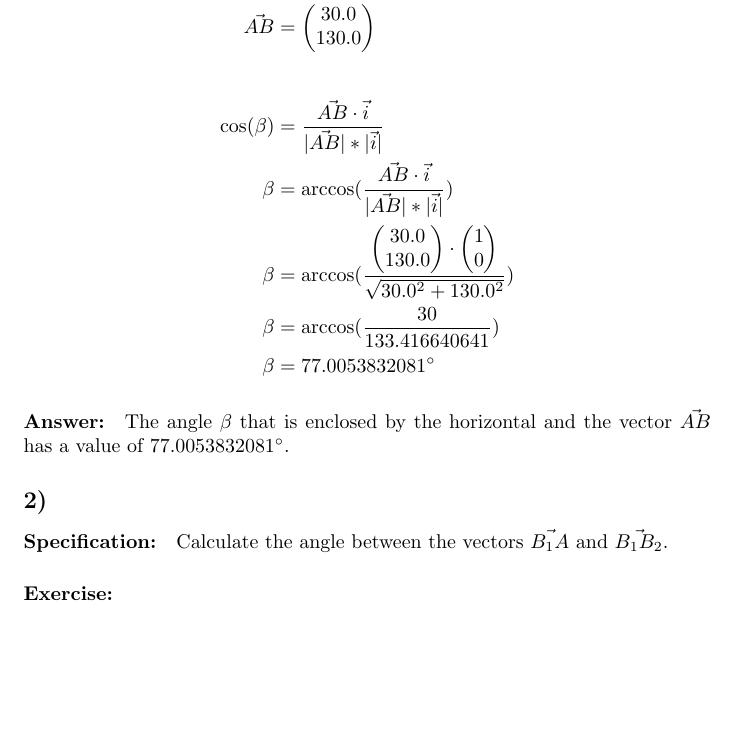
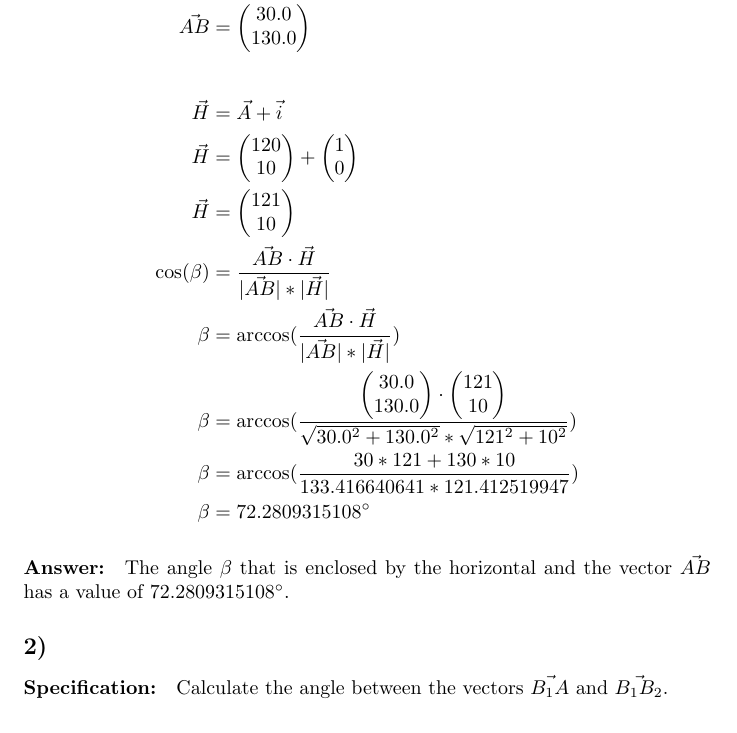
Before and after one commit to DHIF20-HTBLA-Kaindorf/work, a LaTeX problem sheet (2022-2023/mathematics/exercise-for-15th-and-16th-of-feburary/exercise.tex): part of page 8 of 8 before the commit and part of page 8 of 9 after it, cut so that both start at the same text, the shorter picture padded with empty space. Compiled offline with pdfLaTeX.

Commit message:
Fix error

```diff
--- a/2022-2023/mathematics/exercise-for-15th-and-16th-of-feburary/exercise.tex
+++ b/2022-2023/mathematics/exercise-for-15th-and-16th-of-feburary/exercise.tex
@@ -219,6 +219,11 @@ $\phi$ which is enclosed by $\vec{AB}$ and $\vec{AC}$, and the area $A_{rea}$ of
     0
 \end{pmatrix}}
 
+\def\vH{\begin{pmatrix}
+   121 \\
+   10
+\end{pmatrix}}
+
 \paragraph{Specification:}
 Given are the points \pA, \pBOne, and \pBTwo. Calculate the angle $\beta$ that encloses the
 horizontal and the vector $\vec{pApB_1}$.
@@ -230,16 +235,19 @@ Let $\vec{i}$ be the horizontal enclosing $\beta$.
 \begin{align*}
     \vec{AB} &= \vBOne - \vA \\
     \vec{AB} &= \vAB \\[20pt]
-    \cos(\beta) &= \frac{\vec{AB} \cdot \vec{i}}{|\vec{AB}| * |\vec{i}|} \\
-    \beta &= \arccos(\frac{\vec{AB} \cdot \vec{i}}{|\vec{AB}| * |\vec{i}|}) \\
-    \beta &= \arccos(\frac{\vAB \cdot \vI}{\sqrt{\vABX^2 + \vABY^2}}) \\
-    \beta &= \arccos(\frac{30}{133.416640641}) \\
-    \beta &= 77.0053832081^\circ
+    \vec{H} &= \vec{A} + \vec{i} \\
+    \vec{H} &= \vA  + \vI \\
+    \vec{H} &= \vH \\
+    \cos(\beta) &= \frac{\vec{AB} \cdot \vec{H}}{|\vec{AB}| * |\vec{H}|} \\
+    \beta &= \arccos(\frac{\vec{AB} \cdot \vec{H}}{|\vec{AB}| * |\vec{H}|}) \\
+    \beta &= \arccos(\frac{\vAB \cdot \vH}{\sqrt{\vABX^2 + \vABY^2} * \sqrt{121^2+ 10^2}}) \\
+    \beta &= \arccos(\frac{30 * 121 + 130 * 10}{133.416640641 * 121.412519947}) \\
+    \beta &= 72.2809315108^\circ
 \end{align*}
 
 \paragraph{Answer:}
 The angle $\beta$ that is enclosed by the horizontal and the vector $\vec{AB}$ has a value
-of 77.0053832081$^\circ$.
+of 72.2809315108$^\circ$.
 
 \subsection*{2)}
 
```
Also changed, not shown: 2022-2023/mathematics/exercise-for-15th-and-16th-of-feburary/exercise.pdf, 2 other files.
